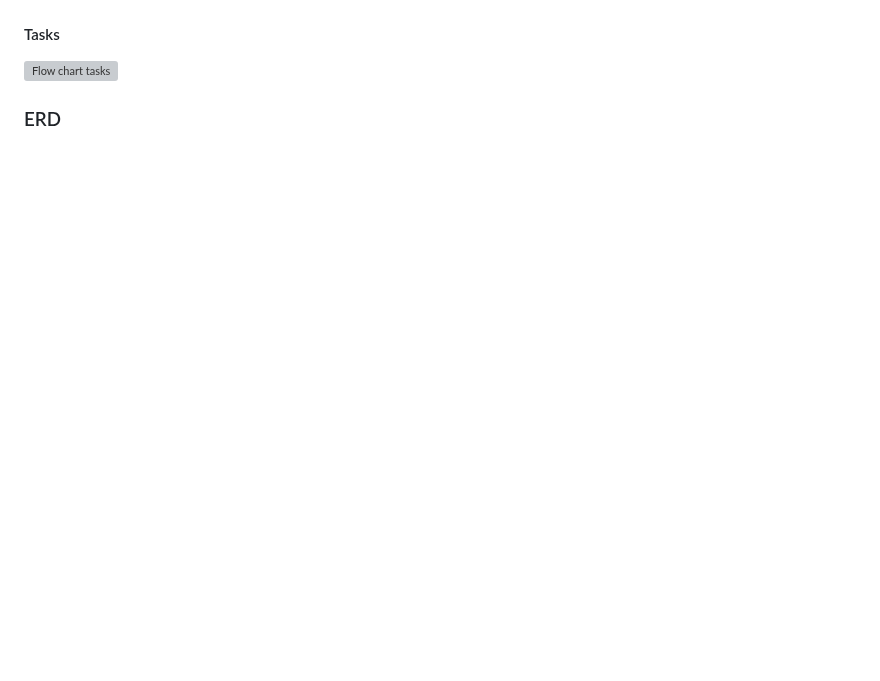
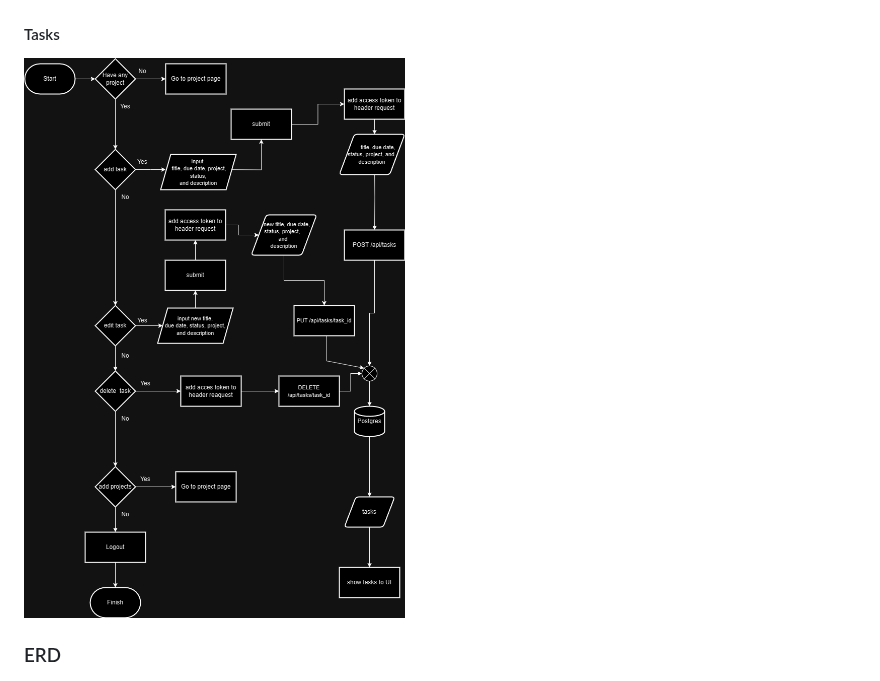
Before and after one commit to naputami/Fullstack-TodoApp, a Markdown page: README.md, the part around the change. GitHub-like rendering; blank space fills up the shorter version; grey boxes are pictures that could not be loaded.

```diff
--- a/README.md
+++ b/README.md
@@ -24,7 +24,7 @@ PacToDo App is a task and project management application that simplifies the org
 #### Projects
 ![Flow chart projects](/readmeimg/PacToDo_Projects.png "Flow chart projects")
 #### Tasks
-![Flow chart tasks](/readmeimg/PacTodo_Tasks.png "Flow chart tasks")
+![Flow chart tasks](/readmeimg/PacToDo_Tasks.png "Flow chart tasks")
 
 ### ERD
 ![ERD of PacToDo App](/readmeimg/TodoERD.png "ERD of PacToDo App")
```
